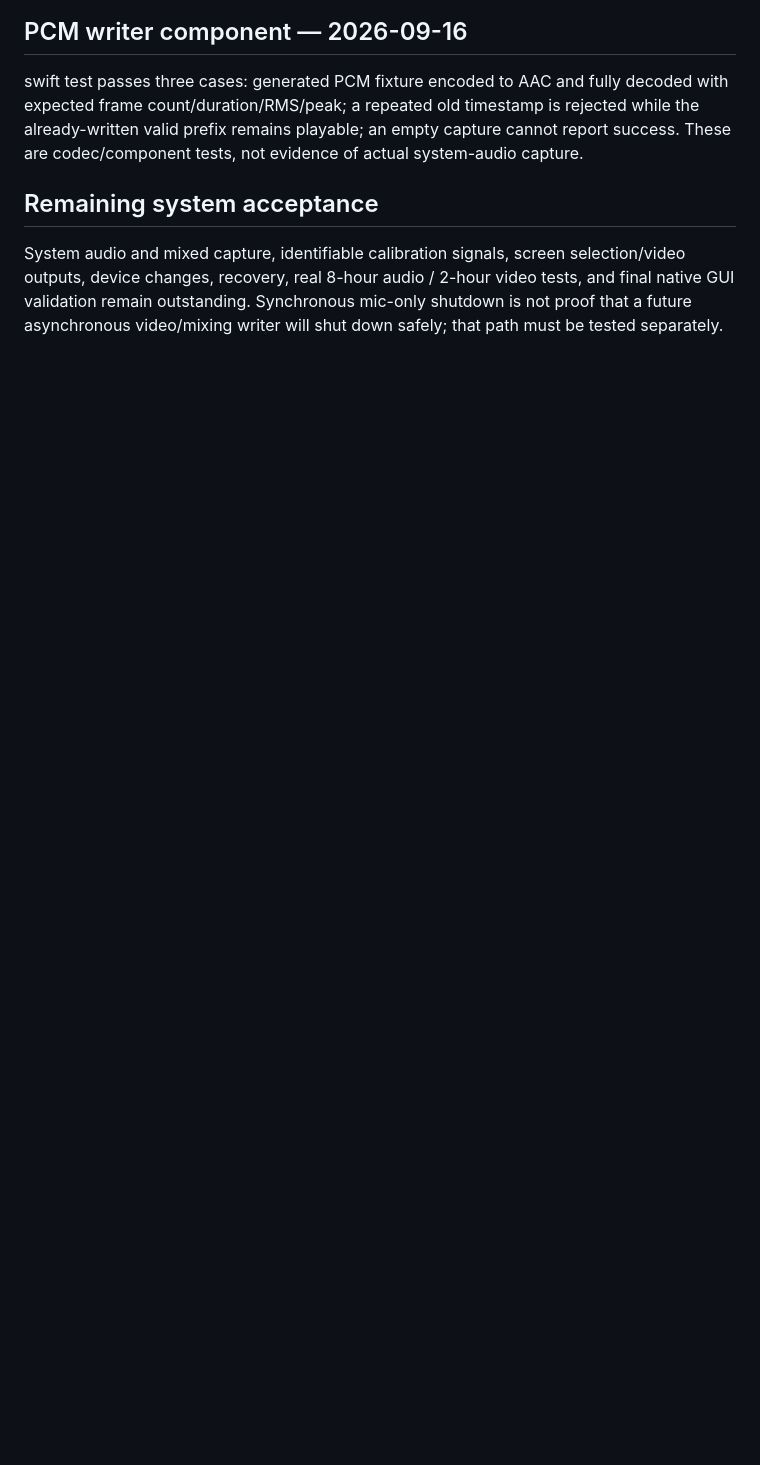
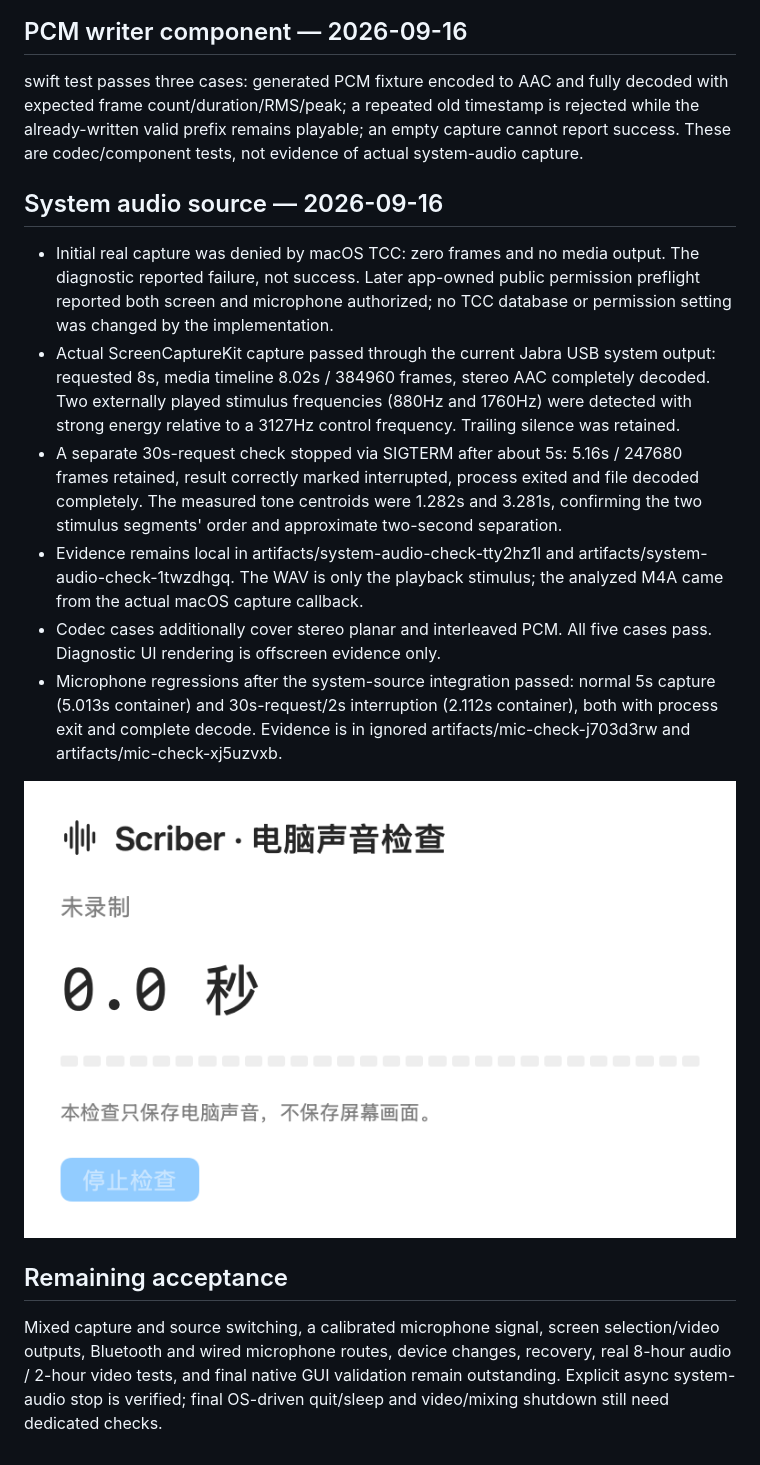
Before and after one commit to luyao618/dayscribe, a Markdown page: docs/VALIDATION.md, the part around the change. Drawn GitHub-style; pictures changed too: docs/screenshots/native-system-check.png (added); blank space fills up the shorter version.

```diff
--- a/docs/VALIDATION.md
+++ b/docs/VALIDATION.md
@@ -33,6 +33,17 @@ This log concerns the native application. Browser-prototype checks in design/QA.
 
 swift test passes three cases: generated PCM fixture encoded to AAC and fully decoded with expected frame count/duration/RMS/peak; a repeated old timestamp is rejected while the already-written valid prefix remains playable; an empty capture cannot report success. These are codec/component tests, not evidence of actual system-audio capture.
 
-## Remaining system acceptance
+## System audio source — 2026-09-16
 
-System audio and mixed capture, identifiable calibration signals, screen selection/video outputs, device changes, recovery, real 8-hour audio / 2-hour video tests, and final native GUI validation remain outstanding. Synchronous mic-only shutdown is not proof that a future asynchronous video/mixing writer will shut down safely; that path must be tested separately.
+- Initial real capture was denied by macOS TCC: zero frames and no media output. The diagnostic reported failure, not success. Later app-owned public permission preflight reported both screen and microphone authorized; no TCC database or permission setting was changed by the implementation.
+- Actual ScreenCaptureKit capture passed through the current Jabra USB system output: requested 8s, media timeline 8.02s / 384960 frames, stereo AAC completely decoded. Two externally played stimulus frequencies (880Hz and 1760Hz) were detected with strong energy relative to a 3127Hz control frequency. Trailing silence was retained.
+- A separate 30s-request check stopped via SIGTERM after about 5s: 5.16s / 247680 frames retained, result correctly marked interrupted, process exited and file decoded completely. The measured tone centroids were 1.282s and 3.281s, confirming the two stimulus segments' order and approximate two-second separation.
+- Evidence remains local in artifacts/system-audio-check-tty2hz1l and artifacts/system-audio-check-1twzdhgq. The WAV is only the playback stimulus; the analyzed M4A came from the actual macOS capture callback.
+- Codec cases additionally cover stereo planar and interleaved PCM. All five cases pass. Diagnostic UI rendering is offscreen evidence only.
+- Microphone regressions after the system-source integration passed: normal 5s capture (5.013s container) and 30s-request/2s interruption (2.112s container), both with process exit and complete decode. Evidence is in ignored artifacts/mic-check-j703d3rw and artifacts/mic-check-xj5uzvxb.
+
+![System audio diagnostic panel, offscreen render](screenshots/native-system-check.png)
+
+## Remaining acceptance
+
+Mixed capture and source switching, a calibrated microphone signal, screen selection/video outputs, Bluetooth and wired microphone routes, device changes, recovery, real 8-hour audio / 2-hour video tests, and final native GUI validation remain outstanding. Explicit async system-audio stop is verified; final OS-driven quit/sleep and video/mixing shutdown still need dedicated checks.
```
Also changed, not shown: CLAUDE.md (+1 -1 lines), README.md (+6 -2 lines), 8 other files.
